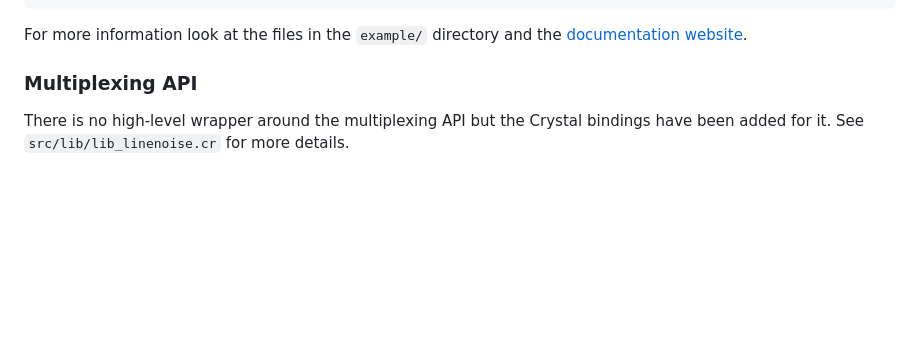
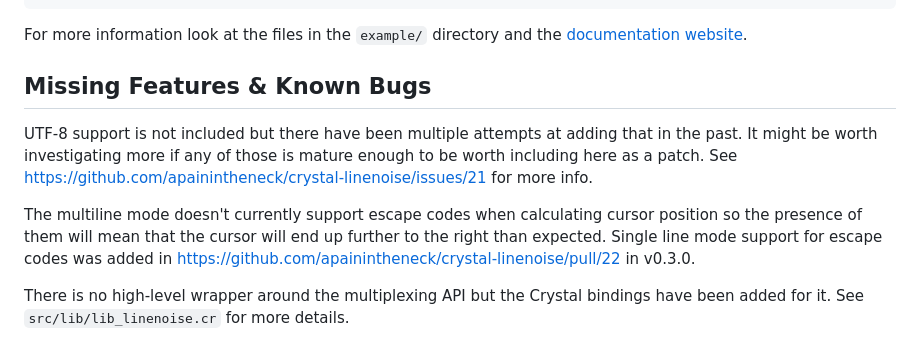
Before and after one commit to apainintheneck/crystal-linenoise, a Markdown page: README.md, the part around the change. GitHub-like rendering; blank space fills up the shorter version.

Commit message:
Add missing features / known bugs section

```diff
--- a/README.md
+++ b/README.md
@@ -49,7 +49,10 @@ end
 
 For more information look at the files in the `example/` directory and the [documentation website](https://apainintheneck.github.io/crystal-linenoise/).
 
-### Multiplexing API
+## Missing Features & Known Bugs
+UTF-8 support is not included but there have been multiple attempts at adding that in the past. It might be worth investigating more if any of those is mature enough to be worth including here as a patch. See https://github.com/apainintheneck/crystal-linenoise/issues/21 for more info.
+
+The multiline mode doesn't currently support escape codes when calculating cursor position so the presence of them will mean that the cursor will end up further to the right than expected. Single line mode support for escape codes was added in https://github.com/apainintheneck/crystal-linenoise/pull/22 in v0.3.0.
 
 There is no high-level wrapper around the multiplexing API but the Crystal bindings have been added for it. See `src/lib/lib_linenoise.cr` for more details.
 
```
